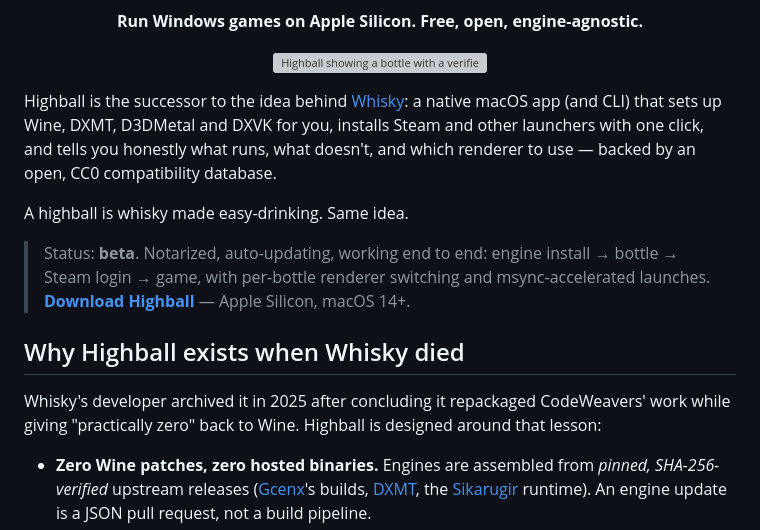
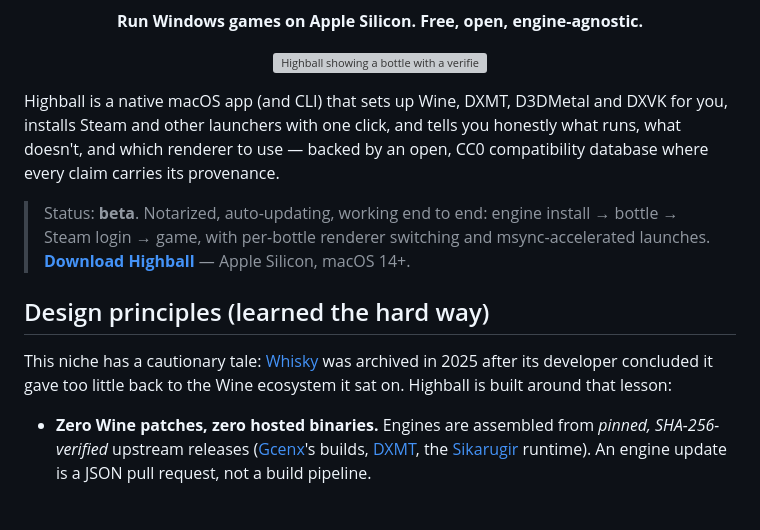
Before and after one commit to gauthierpiarrette/highball, a Markdown page: README.md, the part around the change. Rendered like a GitHub page; blank space fills up the shorter version; grey boxes are pictures that could not be loaded.

Commit message:
positioning: lead with what Highball is; one respectful Whisky mention instead of six

```diff
--- a/README.md
+++ b/README.md
@@ -4,21 +4,20 @@
 
 <p align="center"><img src=".github/assets/app.png" width="760" alt="Highball showing a bottle with a verified game, renderer verdict from the open database, and one-click launcher installs"></p>
 
-Highball is the successor to the idea behind [Whisky](https://github.com/Whisky-App/Whisky):
-a native macOS app (and CLI) that sets up Wine, DXMT, D3DMetal and DXVK for you, installs
-Steam and other launchers with one click, and tells you honestly what runs, what doesn't,
-and which renderer to use — backed by an open, CC0 compatibility database.
-
-A highball is whisky made easy-drinking. Same idea.
+Highball is a native macOS app (and CLI) that sets up Wine, DXMT, D3DMetal and DXVK for
+you, installs Steam and other launchers with one click, and tells you honestly what runs,
+what doesn't, and which renderer to use — backed by an open, CC0 compatibility database
+where every claim carries its provenance.
 
 > Status: **beta**. Notarized, auto-updating, working end to end: engine install → bottle →
 > Steam login → game, with per-bottle renderer switching and msync-accelerated launches.
 > **[Download Highball](https://github.com/gauthierpiarrette/highball/releases/latest)** — Apple Silicon, macOS 14+.
 
-## Why Highball exists when Whisky died
+## Design principles (learned the hard way)
 
-Whisky's developer archived it in 2025 after concluding it repackaged CodeWeavers' work
-while giving "practically zero" back to Wine. Highball is designed around that lesson:
+This niche has a cautionary tale: [Whisky](https://github.com/Whisky-App/Whisky) was archived
+in 2025 after its developer concluded it gave too little back to the Wine ecosystem it sat on.
+Highball is built around that lesson:
 
 - **Zero Wine patches, zero hosted binaries.** Engines are assembled from *pinned,
   SHA-256-verified* upstream releases ([Gcenx](https://github.com/Gcenx)'s builds,
```
